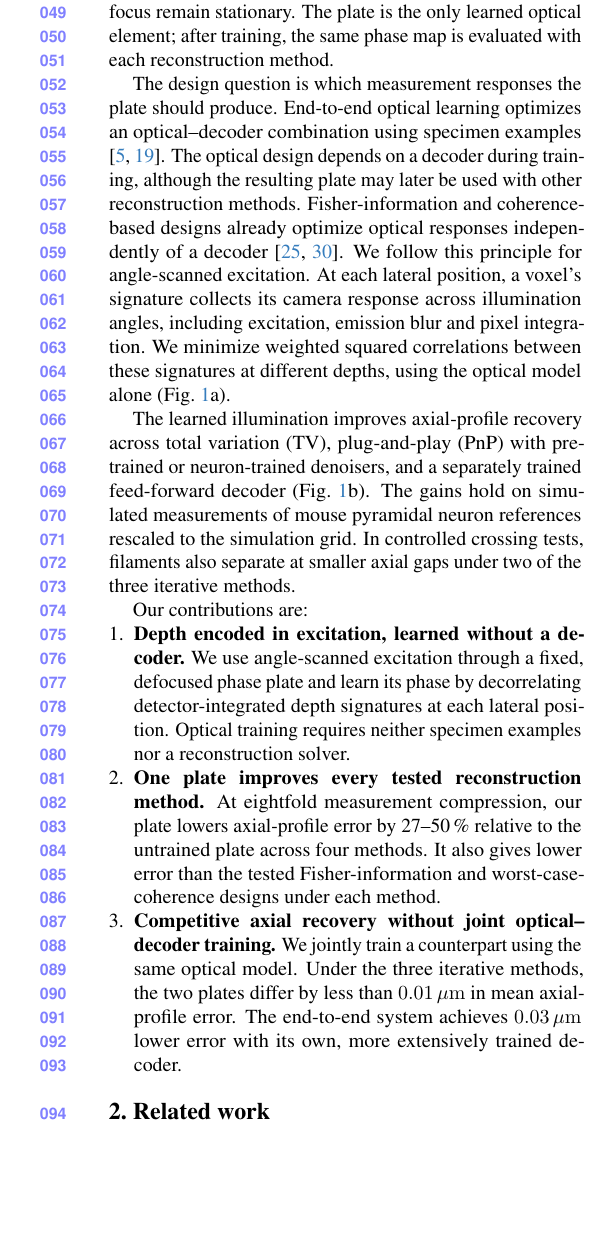
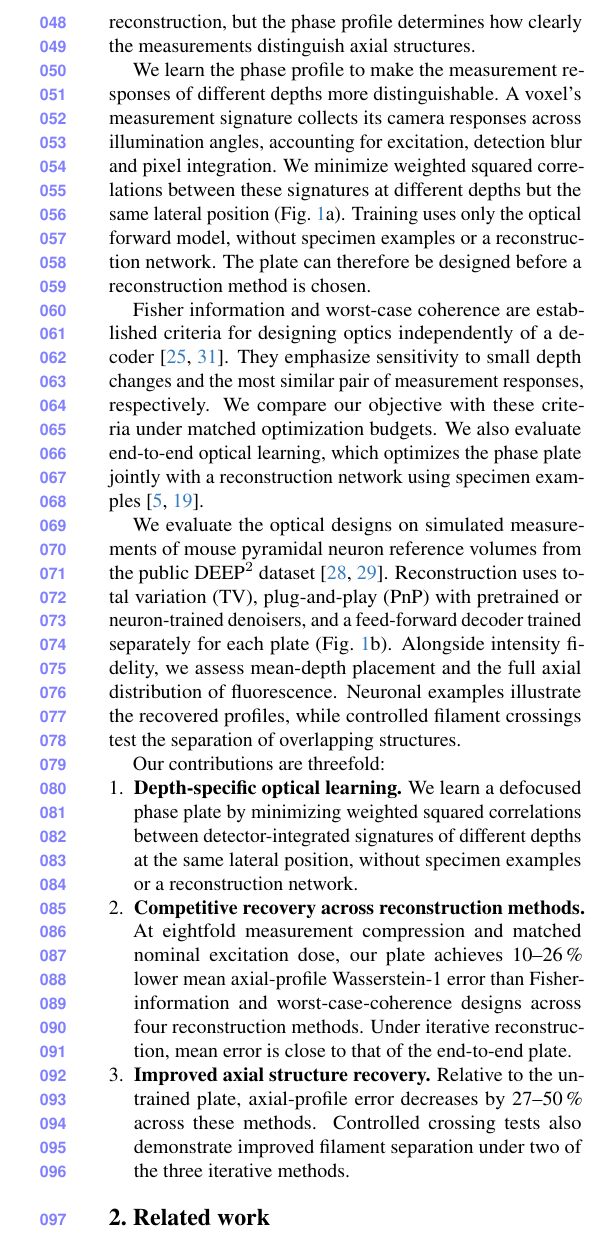
Before and after one commit to sanjith1999/3d-deep-microscope, a LaTeX paper (main.tex, which reads sections/introduction.tex): part of one column of page 2 of 10, cut at the place of the change, the shorter picture padded with empty space. Compiled offline with pdfLaTeX.

Commit message:
Refine the introduction around depth-specific optical learning

```diff
--- a/sections/introduction.tex
+++ b/sections/introduction.tex
@@ -10,15 +10,17 @@ Fluorescent branches that overlap in a camera image may lie at different depths.
 \label{fig:overview}
 \end{figure}
 
-Our system scans the incident angle of a plane wave through a fixed, defocused phase plate (\cref{fig:system}). Propagation produces structured excitation whose lateral shift under the scan varies with depth. Structures at different axial positions therefore experience different sequences of excitation intensities. A fixed-focus camera records one fluorescence image per angle while the plate, specimen and detection focus remain stationary. The plate is the only learned optical element; after training, the same phase map is evaluated with each reconstruction method.
+We encode depth in the excitation by scanning the incident angle of a plane wave through a fixed, defocused phase plate (\cref{fig:system}). Propagation produces structured illumination patterns that shift by different amounts at different depths as the angle changes. Structures at different axial positions therefore experience different sequences of excitation intensities. A camera records one fluorescence image per angle while the plate, specimen and detection focus remain stationary. A random phase plate already supports volumetric reconstruction, but the phase profile determines how clearly the measurements distinguish axial structures.
 
-The design question is which measurement responses the plate should produce. End-to-end optical learning optimizes an optical--decoder combination using specimen examples \cite{chang2019deep,nehme2020deepstorm3d}. The optical design depends on a decoder during training, although the resulting plate may later be used with other reconstruction methods. Fisher-information and coherence-based designs already optimize optical responses independently of a decoder \cite{shechtman2014,yanny2020}. We follow this principle for angle-scanned excitation. At each lateral position, a voxel's signature collects its camera response across illumination angles, including excitation, emission blur and pixel integration. We minimize weighted squared correlations between these signatures at different depths, using the optical model alone (\cref{fig:overview}a).
+We learn the phase profile to make the measurement responses of different depths more distinguishable. A voxel's measurement signature collects its camera responses across illumination angles, accounting for excitation, detection blur and pixel integration. We minimize weighted squared correlations between these signatures at different depths but the same lateral position (\cref{fig:overview}a). Training uses only the optical forward model, without specimen examples or a reconstruction network. The plate can therefore be designed before a reconstruction method is chosen.
 
-The learned illumination improves axial-profile recovery across total variation (TV), plug-and-play (PnP) with pretrained or neuron-trained denoisers, and a separately trained feed-forward decoder (\cref{fig:overview}b). The gains hold on simulated measurements of mouse pyramidal neuron references rescaled to the simulation grid. In controlled crossing tests, filaments also separate at smaller axial gaps under two of the three iterative methods.
+Fisher information and worst-case coherence are established criteria for designing optics independently of a decoder \cite{shechtman2014,yanny2020}. They emphasize sensitivity to small depth changes and the most similar pair of measurement responses, respectively. We compare our objective with these criteria under matched optimization budgets. We also evaluate end-to-end optical learning, which optimizes the phase plate jointly with a reconstruction network using specimen examples \cite{chang2019deep,nehme2020deepstorm3d}.
 
-Our contributions are:
+We evaluate the optical designs on simulated measurements of mouse pyramidal neuron reference volumes from the public DEEP$^2$ dataset \cite{wijethilake2023,wijethilake2023data}. Reconstruction uses total variation (TV), plug-and-play (PnP) with pretrained or neuron-trained denoisers, and a feed-forward decoder trained separately for each plate (\cref{fig:overview}b). Alongside intensity fidelity, we assess mean-depth placement and the full axial distribution of fluorescence. Neuronal examples illustrate the recovered profiles, while controlled filament crossings test the separation of overlapping structures.
+
+Our contributions are threefold:
 \begin{enumerate}\itemsep0pt
-\item \textbf{Depth encoded in excitation, learned without a decoder.} We use angle-scanned excitation through a fixed, defocused phase plate and learn its phase by decorrelating detector-integrated depth signatures at each lateral position. Optical training requires neither specimen examples nor a reconstruction solver.
-\item \textbf{One plate improves every tested reconstruction method.} At eightfold measurement compression, our plate lowers axial-profile error by 27--50\,\% relative to the untrained plate across four methods. It also gives lower error than the tested Fisher-information and worst-case-coherence designs under each method.
-\item \textbf{Competitive axial recovery without joint optical--decoder training.} We jointly train a counterpart using the same optical model. Under the three iterative methods, the two plates differ by less than $0.01\um$ in mean axial-profile error. The end-to-end system achieves $0.03\um$ lower error with its own, more extensively trained decoder.
+\item \textbf{Depth-specific optical learning.} We learn a defocused phase plate by minimizing weighted squared correlations between detector-integrated signatures of different depths at the same lateral position, without specimen examples or a reconstruction network.
+\item \textbf{Competitive recovery across reconstruction methods.} At eightfold measurement compression and matched nominal excitation dose, our plate achieves 10--26\,\% lower mean axial-profile Wasserstein-1 error than Fisher-information and worst-case-coherence designs across four reconstruction methods. Under iterative reconstruction, mean error is close to that of the end-to-end plate.
+\item \textbf{Improved axial structure recovery.} Relative to the untrained plate, axial-profile error decreases by 27--50\,\% across these methods. Controlled crossing tests also demonstrate improved filament separation under two of the three iterative methods.
 \end{enumerate}
```
Also changed, not shown: references.bib (+7 -0 lines), main.pdf, sections/introduction.tex (2 more changed lines).
